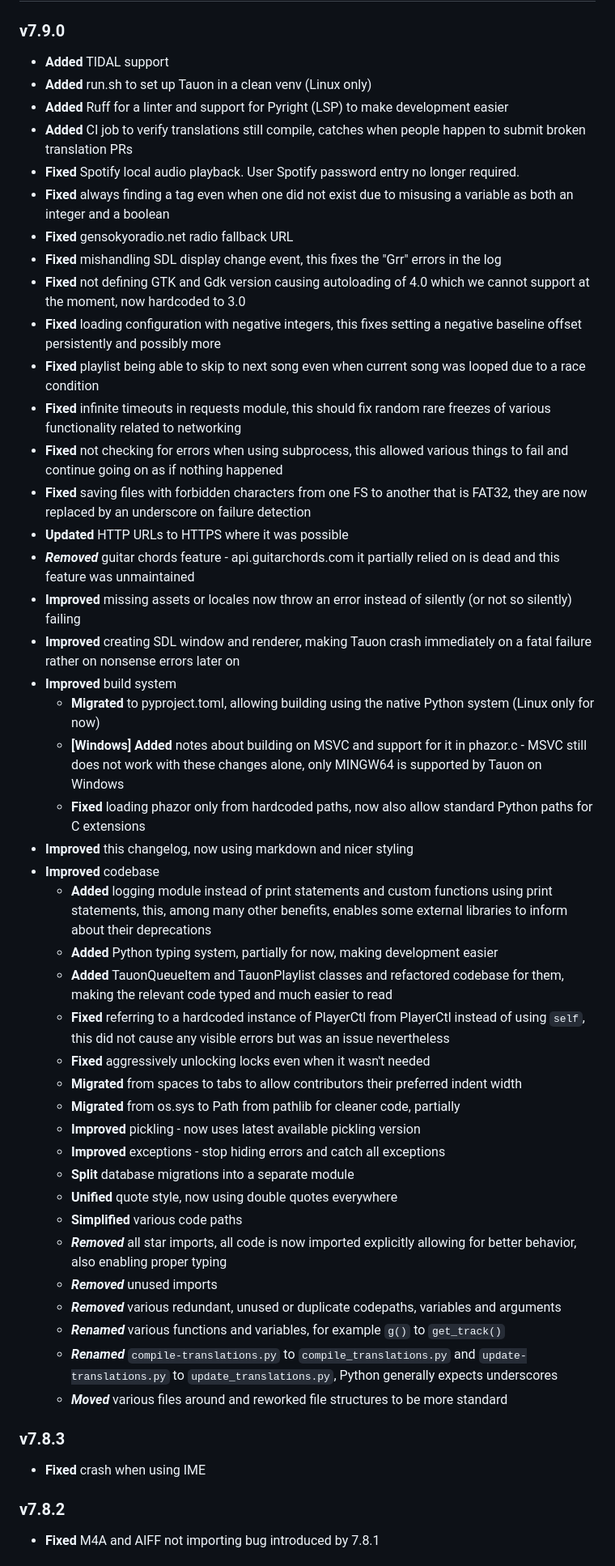
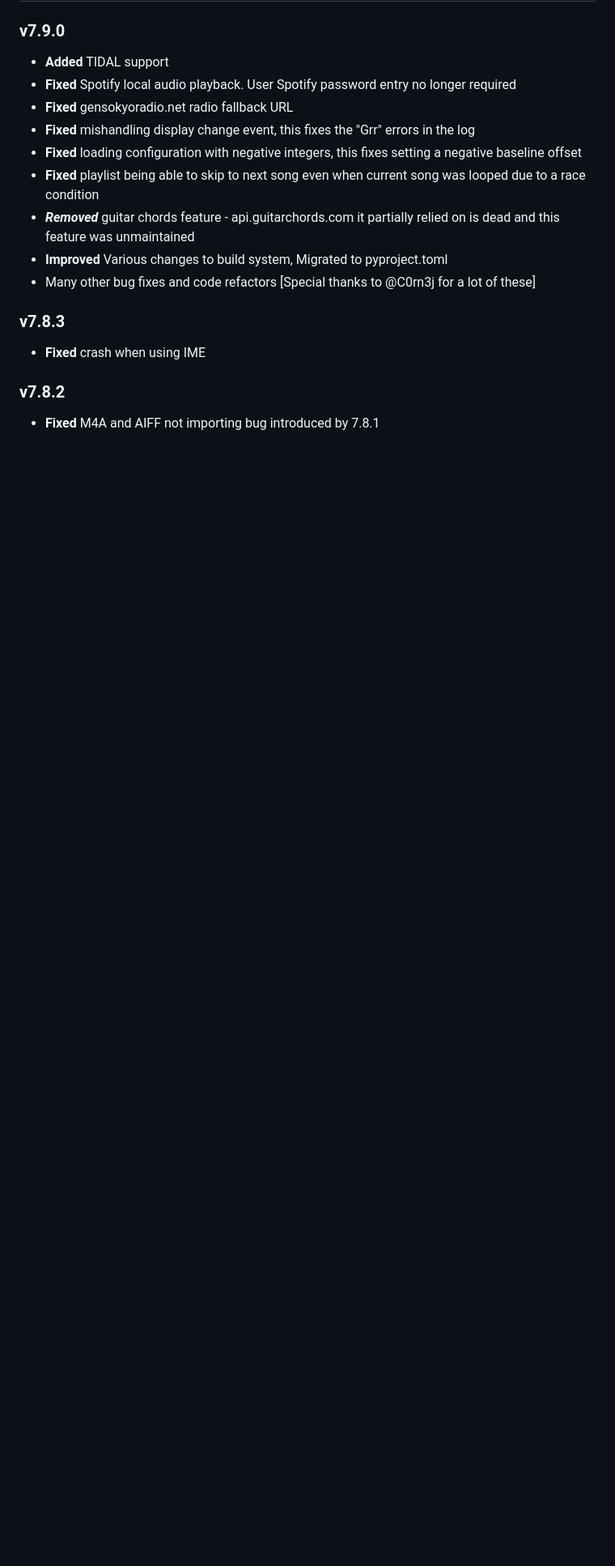
Before and after one commit to Taiko2k/Tauon, a Markdown page: CHANGELOG.md, the part around the change. Shown at 81% size. Drawn GitHub-style; blank space fills up the shorter version.

Commit message:
cleanup changelog

```diff
--- a/CHANGELOG.md
+++ b/CHANGELOG.md
@@ -5,47 +5,15 @@ Changelog
 ### v7.9.0
 
 - **Added** TIDAL support
-- **Added** run.sh to set up Tauon in a clean venv (Linux only)
-- **Added** Ruff for a linter and support for Pyright (LSP) to make development easier
-- **Added** CI job to verify translations still compile, catches when people happen to submit broken translation PRs
-- **Fixed** Spotify local audio playback. User Spotify password entry no longer required.
-- **Fixed** always finding a tag even when one did not exist due to misusing a variable as both an integer and a boolean
+- **Fixed** Spotify local audio playback. User Spotify password entry no longer required
 - **Fixed** gensokyoradio.net radio fallback URL
-- **Fixed** mishandling SDL display change event, this fixes the "Grr" errors in the log
-- **Fixed** not defining GTK and Gdk version causing autoloading of 4.0 which we cannot support at the moment, now hardcoded to 3.0
-- **Fixed** loading configuration with negative integers, this fixes setting a negative baseline offset persistently and possibly more
+- **Fixed** mishandling display change event, this fixes the "Grr" errors in the log
+- **Fixed** loading configuration with negative integers, this fixes setting a negative baseline offset
 - **Fixed** playlist being able to skip to next song even when current song was looped due to a race condition
-- **Fixed** infinite timeouts in requests module, this should fix random rare freezes of various functionality related to networking
-- **Fixed** not checking for errors when using subprocess, this allowed various things to fail and continue going on as if nothing happened
-- **Fixed** saving files with forbidden characters from one FS to another that is FAT32, they are now replaced by an underscore on failure detection
-- **Updated** HTTP URLs to HTTPS where it was possible
 - ***Removed*** guitar chords feature - api.guitarchords.com it partially relied on is dead and this feature was unmaintained
-- **Improved** missing assets or locales now throw an error instead of silently (or not so silently) failing
-- **Improved** creating SDL window and renderer, making Tauon crash immediately on a fatal failure rather on nonsense errors later on
-- **Improved** build system
-  - **Migrated** to pyproject.toml, allowing building using the native Python system (Linux only for now)
-  - **[Windows] Added** notes about building on MSVC and support for it in phazor.c - MSVC still does not work with these changes alone, only MINGW64 is supported by Tauon on Windows
-  - **Fixed** loading phazor only from hardcoded paths, now also allow standard Python paths for C extensions
-- **Improved** this changelog, now using markdown and nicer styling
-- **Improved** codebase
-  - **Added** logging module instead of print statements and custom functions using print statements, this, among many other benefits, enables some external libraries to inform about their deprecations
-  - **Added** Python typing system, partially for now, making development easier
-  - **Added** TauonQueueItem and TauonPlaylist classes and refactored codebase for them, making the relevant code typed and much easier to read
-  - **Fixed** referring to a hardcoded instance of PlayerCtl from PlayerCtl instead of using `self`, this did not cause any visible errors but was an issue nevertheless
-  - **Fixed** aggressively unlocking locks even when it wasn't needed
-  - **Migrated** from spaces to tabs to allow contributors their preferred indent width
-  - **Migrated** from os.sys to Path from pathlib for cleaner code, partially
-  - **Improved** pickling - now uses latest available pickling version
-  - **Improved** exceptions - stop hiding errors and catch all exceptions
-  - **Split** database migrations into a separate module
-  - **Unified** quote style, now using double quotes everywhere
-  - **Simplified** various code paths
-  - ***Removed*** all star imports, all code is now imported explicitly allowing for better behavior, also enabling proper typing
-  - ***Removed*** unused imports
-  - ***Removed*** various redundant, unused or duplicate codepaths, variables and arguments
-  - ***Renamed*** various functions and variables, for example `g()` to `get_track()`
-  - ***Renamed*** `compile-translations.py` to `compile_translations.py` and `update-translations.py` to `update_translations.py`, Python generally expects underscores
-  - ***Moved*** various files around and reworked file structures to be more standard
+- **Improved** Various changes to build system, Migrated to pyproject.toml
+- Many other bug fixes and code refactors [Special thanks to @C0rn3j for a lot of these]
+
 
 ### v7.8.3
 
```
